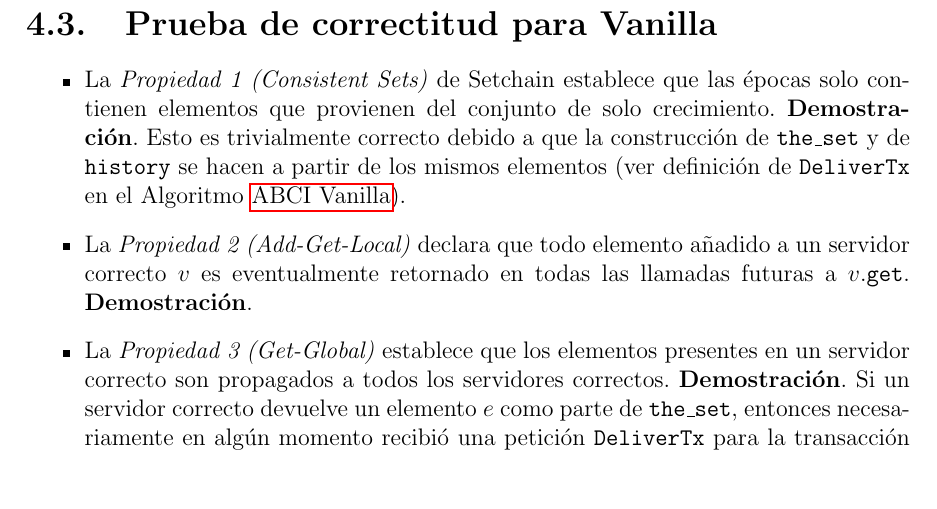
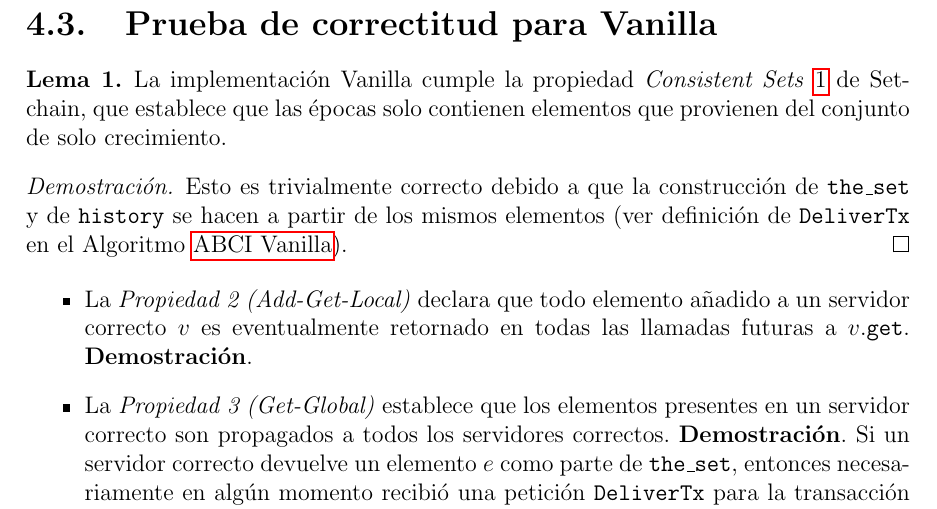
Before and after one commit to gabina/Hashchain, a LaTeX book (article.tex, which reads Properties.tex): part of page 46 of 63, cut so that both start at the same text, the shorter picture padded with empty space. Compiled offline with pdfLaTeX.

Commit message:
Add lemma environment

```diff
--- a/Properties.tex
+++ b/Properties.tex
@@ -46,11 +46,22 @@ Por simplicidad, en ocasiones se considera $n = 3f + 1$.
 Las propiedades ~\ref{tendermint:agreement} y ~\ref{tendermint:termination}
 son demostradas en ~\cite{Buchman.2018.Tendermint}.
 \section{Prueba de correctitud para \vanilla}\label{sec:proof-vanilla}
-\begin{itemize}
-  \item La \textit{Propiedad 1 (Consistent Sets)} de \setchain establece que las épocas solo contienen
-  elementos que provienen del conjunto de solo crecimiento. \textbf{Demostración}. Esto es trivialmente correcto debido a que la
+
+\newcounter{lemma:vanilla}
+\setcounter{lemma:vanilla}{\value{lemma}}
+
+\begin{lemma}
+  La implementación \vanilla cumple la propiedad \textit{Consistent Sets}~\ref{api:consistent-set} de \setchain,
+  que establece que las épocas solo contienen elementos que provienen del conjunto de solo crecimiento.
+\end{lemma}
+
+\begin{proof}
+  Esto es trivialmente correcto debido a que la
   construcción de $\THESET$ y de $\HISTORY$ se hacen a partir de los mismos elementos (ver definición de
   \<DeliverTx> en el Algoritmo~\ref{alg:abci-vanilla}).
+\end{proof}
+
+\begin{itemize}
   \item La \textit{Propiedad 2 (Add-Get-Local)} declara que todo elemento añadido a un
   servidor correcto $v$ es eventualmente retornado en todas las llamadas futuras a $v$.\<get>. \textbf{Demostración}.
   \item La \textit{Propiedad 3 (Get-Global)} establece que los elementos presentes en un servidor correcto
```
Also changed, not shown: preamble.tex (+15 -3 lines).
